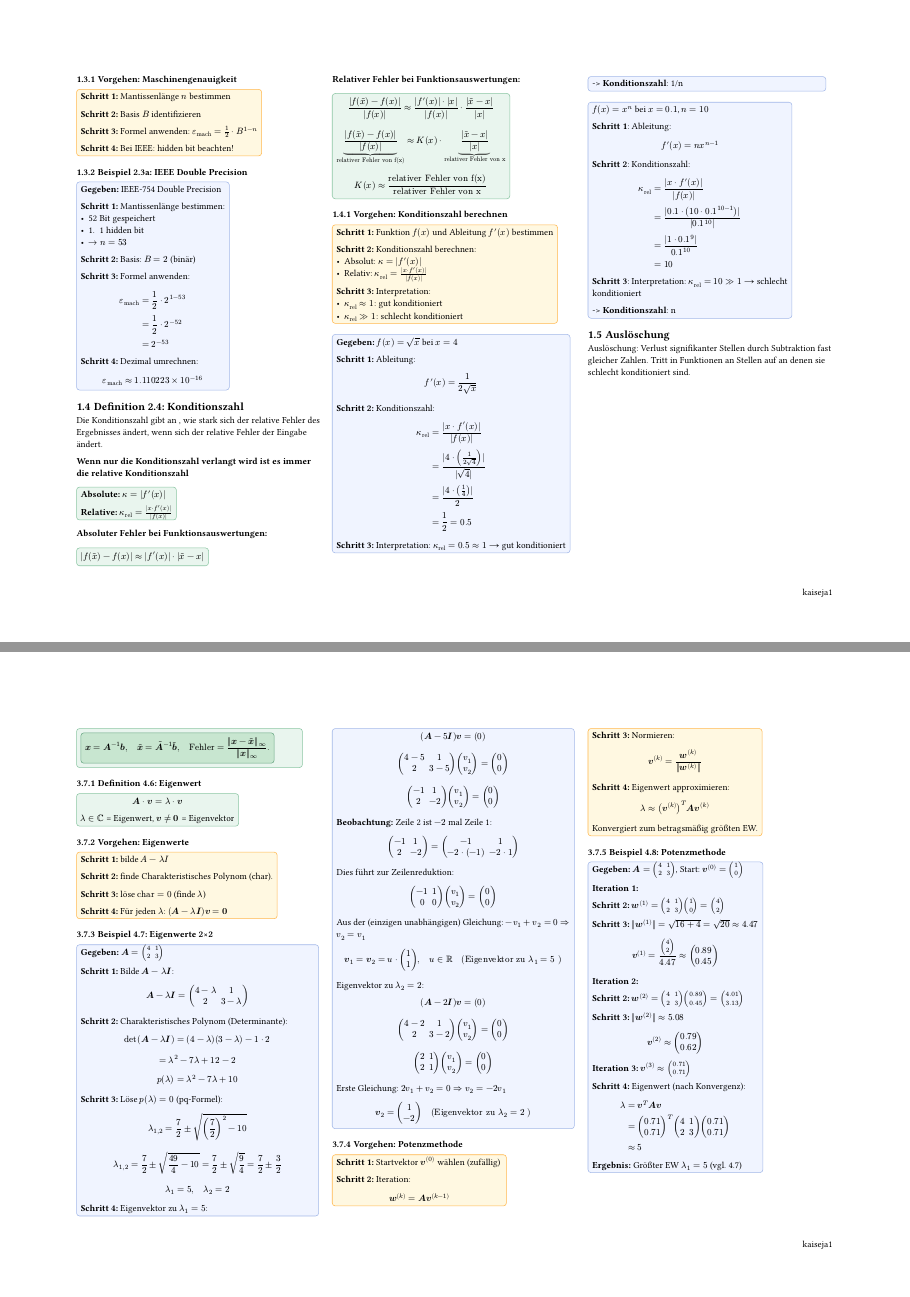
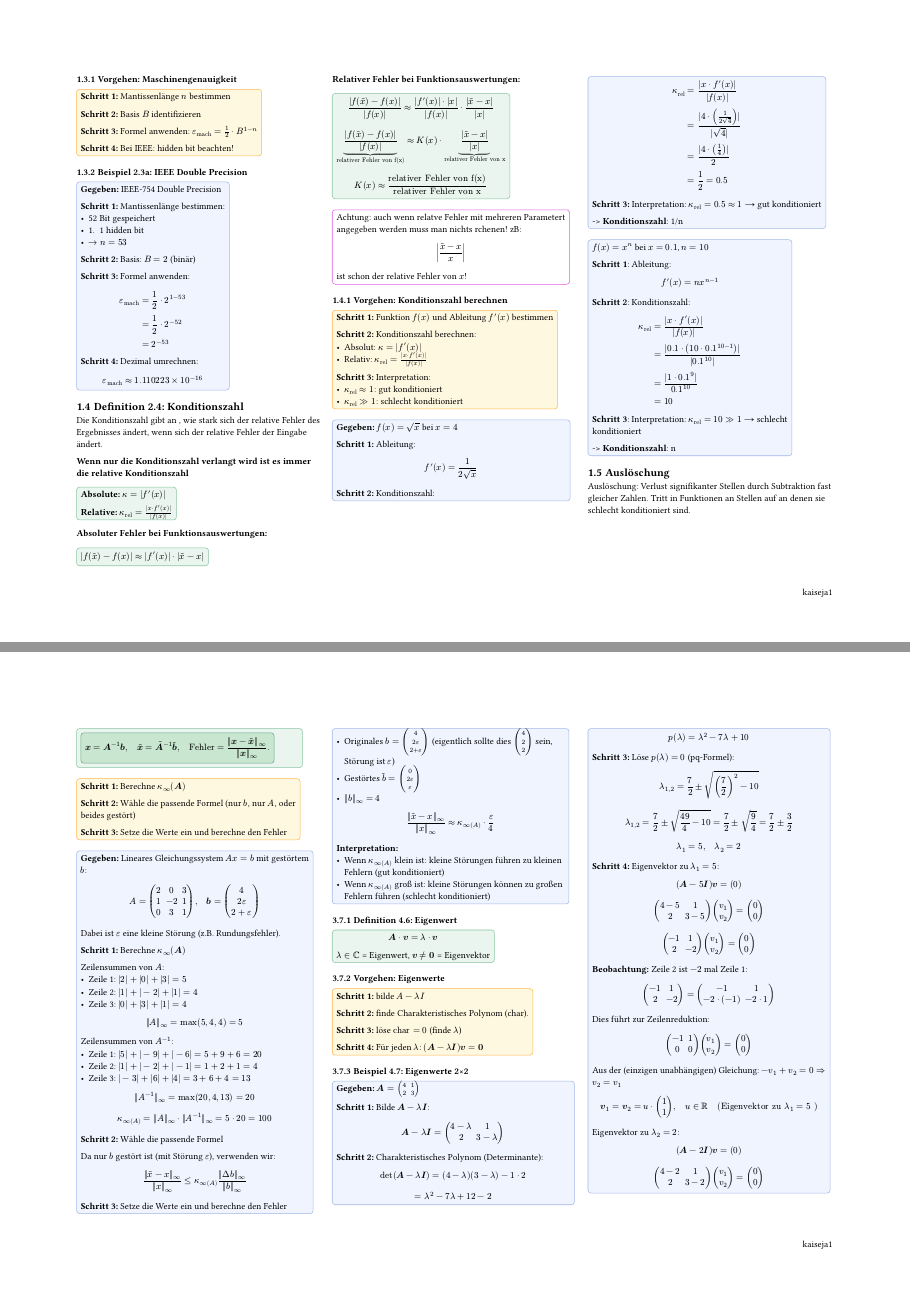
Before and after one commit to kajanda/Formelsammlungen_HS25, a Typst document (HM/HM1_kaiseja1.typ, which reads HM/chapters/02_Rechnerarithmetik.typ, HM/chapters/04_Lineare_Gleichungssysteme.typ): pages 2 and 9 of 11 before the commit and pages 2 and 9 of 12 after it, joined at a grey line. Compiled offline with Typst 0.15.

Commit message:
add some extra content

```diff
--- a/HM/chapters/02_Rechnerarithmetik.typ
+++ b/HM/chapters/02_Rechnerarithmetik.typ
@@ -202,6 +202,8 @@ Die Konditionszahl gibt an , wie stark sich der relative Fehler des Ergebnisses
 
 ]
 
+#remark[Achtung: auch wenn relatve Fehler mit mehreren Parametert angegeben werden muss man nichts rchenen!
+zB: $ abs((tilde(x) - x) / x) $ ist schon der relative Fehler von $x$!]
 
 === Vorgehen: Konditionszahl berechnen
 
--- a/HM/chapters/04_Lineare_Gleichungssysteme.typ
+++ b/HM/chapters/04_Lineare_Gleichungssysteme.typ
@@ -450,3 +450,23 @@ $ bold(x) = bold(A)^(-1) bold(b), quad tilde(bold(x)) = tilde(bold(A))^(-1) tild
 ]
 ]
 
+#steps[
+  *Schritt 1:* Berechne $kappa_infinity (bold(A))$
+
+  *Schritt 2:* Wähle die passende Formel (nur $b$, nur $A$, oder beides gestört)
+
+  *Schritt 3:* Setze die Werte ein und berechne den Fehler
+]
+
+#example[
+  *Gegeben:* Lineares Gleichungssystem $A x = b$ mit gestörtem $b$:
+
+  $ A = mat(2, 0, 3; 1, -2, 1; 0, 3, 1), quad bold(b) = vec(4, 2 epsilon, 2 + epsilon) $
+
+  Dabei ist $epsilon$ eine kleine Störung (z.B. Rundungsfehler).
+
+  *Schritt 1:* Berechne $kappa_infinity (bold(A))$
+
+  Zeilensummen von $A$:
+  - Zeile 1: $|2| + |0| + |3| = 5$
+  - Zeile 2: $|1| + |-2| + |1| = 4$
@@ -453,3 +478,30 @@ $ bold(x) = bold(A)^(-1) bold(b), quad tilde(bold(x)) = tilde(bold(A))^(-1) tild
+  - Zeile 1: $|5| + |-9| + |-6| = 5 + 9 + 6 = 20$
+  - Zeile 2: $|1| + |-2| + |-1| = 1 + 2 + 1 = 4$
+  - Zeile 3: $|-3| + |6| + |4| = 3 + 6 + 4 = 13$
+
+  $ ||A^(-1)||_infinity = max(20, 4, 13) = 20 $
+
+  $ kappa_infinity(A) = ||A||_infinity dot ||A^(-1)||_infinity = 5 dot 20 = 100 $
+
+  *Schritt 2:* Wähle die passende Formel
+
+  Da nur $b$ gestört ist (mit Störung $epsilon$), verwenden wir:
+
+  $ (||tilde(x) - x||_infinity) / (||x||_infinity) <= kappa_infinity(A) (||Delta b||_infinity) / (||b||_infinity) $
+
+  *Schritt 3:* Setze die Werte ein und berechne den Fehler
+
+  - Originales $b = vec(4, 2epsilon, 2+epsilon)$ (eigentlich sollte dies $vec(4, 2, 2)$ sein, Störung ist $epsilon$)
+  - Gestörtes $tilde(b) = vec(0, 2epsilon, epsilon)$
+  - $||b||_infinity = 4$
+
+  $ (||tilde(x) - x||_infinity) / (||x||_infinity) approx kappa_infinity(A) dot frac(epsilon, 4) $
+
+  *Interpretation:*
+  - Wenn $kappa_infinity(A)$ klein ist: kleine Störungen führen zu kleinen Fehlern (gut konditioniert)
+  - Wenn $kappa_infinity(A)$ groß ist: kleine Störungen können zu großen Fehlern führen (schlecht konditioniert)
+]
+
 
 === Definition 4.6: Eigenwert
 
```
Also changed, not shown: HM/HM1_kaiseja1.pdf, HM/chapters/02_Rechnerarithmetik.typ (2 more changed lines), HM/chapters/04_Lineare_Gleichungssysteme.typ (5 more changed lines).
